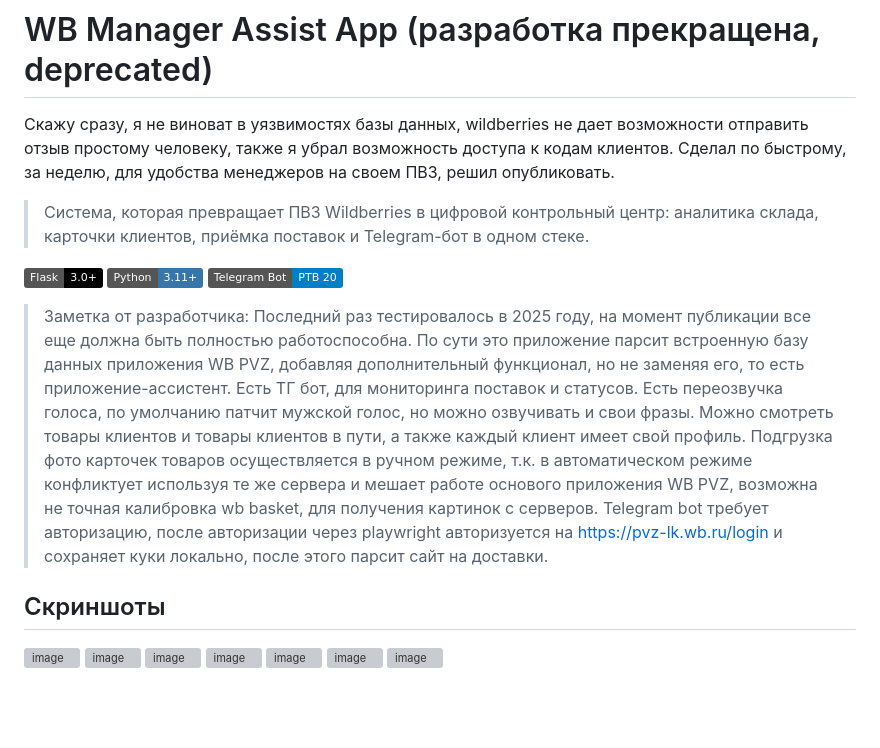
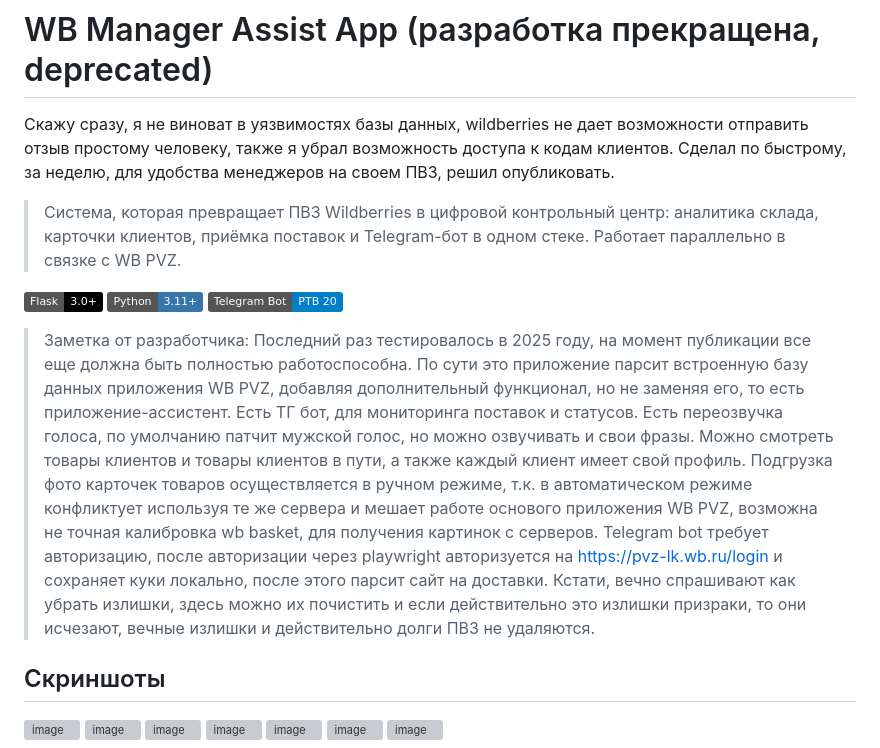
Before and after one commit to wyrtensi/WB-Manager, a Markdown page: README.md, the part around the change. Drawn GitHub-style; badges without logos; blank space fills up the shorter version; grey boxes are pictures that could not be loaded.

```diff
--- a/README.md
+++ b/README.md
@@ -2,11 +2,11 @@
 
 Скажу сразу, я не виноват в уязвимостях базы данных, wildberries не дает возможности отправить отзыв простому человеку, также я убрал возможность доступа к кодам клиентов. Сделал по быстрому, за неделю, для удобства менеджеров на своем ПВЗ, решил опубликовать.
 
-> Система, которая превращает ПВЗ Wildberries в цифровой контрольный центр: аналитика склада, карточки клиентов, приёмка поставок и Telegram-бот в одном стеке.
+> Система, которая превращает ПВЗ Wildberries в цифровой контрольный центр: аналитика склада, карточки клиентов, приёмка поставок и Telegram-бот в одном стеке. Работает параллельно в связке с WB PVZ.
 
 ![Stack](https://img.shields.io/badge/Flask-3.0+-black?logo=flask&logoColor=white) ![Python](https://img.shields.io/badge/Python-3.11+-3776AB?logo=python&logoColor=white) ![Telegram](https://img.shields.io/badge/Telegram%20Bot-PTB%2020-blue?logo=telegram)
 
-> Заметка от разработчика: Последний раз тестировалось в 2025 году, на момент публикации все еще должна быть полностью работоспособна. По сути это приложение парсит встроенную базу данных приложения WB PVZ, добавляя дополнительный функционал, но не заменяя его, то есть приложение-ассистент. Есть ТГ бот, для мониторинга поставок и статусов. Есть переозвучка голоса, по умолчанию патчит мужской голос, но можно озвучивать и свои фразы. Можно смотреть товары клиентов и товары клиентов в пути, а также каждый клиент имеет свой профиль. Подгрузка фото карточек товаров осуществляется в ручном режиме, т.к. в автоматическом режиме конфликтует используя те же сервера и мешает работе основого приложения WB PVZ, возможна не точная калибровка wb basket, для получения картинок с серверов. Telegram bot требует авторизацию, после авторизации через playwright авторизуется на https://pvz-lk.wb.ru/login и сохраняет куки локально, после этого парсит сайт на доставки.
+> Заметка от разработчика: Последний раз тестировалось в 2025 году, на момент публикации все еще должна быть полностью работоспособна. По сути это приложение парсит встроенную базу данных приложения WB PVZ, добавляя дополнительный функционал, но не заменяя его, то есть приложение-ассистент. Есть ТГ бот, для мониторинга поставок и статусов. Есть переозвучка голоса, по умолчанию патчит мужской голос, но можно озвучивать и свои фразы. Можно смотреть товары клиентов и товары клиентов в пути, а также каждый клиент имеет свой профиль. Подгрузка фото карточек товаров осуществляется в ручном режиме, т.к. в автоматическом режиме конфликтует используя те же сервера и мешает работе основого приложения WB PVZ, возможна не точная калибровка wb basket, для получения картинок с серверов. Telegram bot требует авторизацию, после авторизации через playwright авторизуется на https://pvz-lk.wb.ru/login и сохраняет куки локально, после этого парсит сайт на доставки. Кстати, вечно спрашивают как убрать излишки, здесь можно их почистить и если действительно это излишки призраки, то они исчезают, вечные излишки и действительно долги ПВЗ не удаляются.
 ## Скриншоты
 <img width="1280" height="846" alt="image" src="https://github.com/user-attachments/assets/480ad8a6-fd02-42f5-b801-a90a627bef8d" />
 <img width="1279" height="836" alt="image" src="https://github.com/user-attachments/assets/88b92a08-a1e4-40e9-97ee-68d0a4601456" />
```
